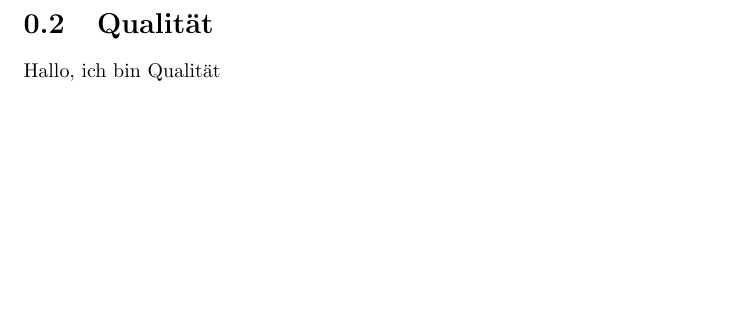
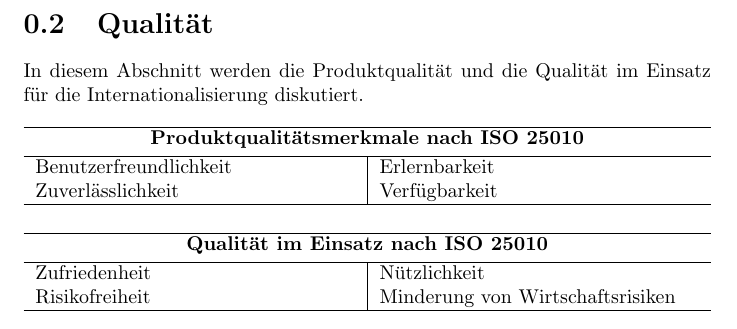
Before and after one commit to FH-SE-Master/Quality-Engineering, a LaTeX document (Klausur/report.tex, which reads Klausur/qualitaet.tex): part of page 5 of 5, cut so that both start at the same text, the shorter picture padded with empty space. Compiled offline with pdfLaTeX.

Commit message:
started work on report

```diff
--- a/Klausur/qualitaet.tex
+++ b/Klausur/qualitaet.tex
@@ -1,3 +1,20 @@
 \section{Qualität}
 \label{sec:quality}
-Hallo, ich bin Qualität
+In diesem Abschnitt werden die Produktqualität und die Qualität im Einsatz für die Internationalisierung diskutiert.
+\newline
+\newline
+\begin{tabularx}{\textwidth}{ X | X }
+	\hline
+	\multicolumn{2}{c}{\vspace{2pt}\textbf{Produktqualitätsmerkmale nach ISO 25010}} \\ \hline
+	Benutzerfreundlichkeit    & Erlernbarkeit             \\
+	Zuverlässlichkeit         & Verfügbarkeit             \\ \hline
+\end{tabularx}
+\ \newline
+\newline
+\begin{tabularx}{\textwidth}{ X | X }
+	\hline
+	\multicolumn{2}{c}{\vspace{2pt}\textbf{Qualität im Einsatz nach ISO 25010}} \\ \hline
+	Zufriedenheit         & Nützlichkeit                 \\
+	Risikofreiheit         & Minderung von Wirtschaftsrisiken                 \\ \hline
+\end{tabularx}
+\ \newline
--- a/Klausur/report.tex
+++ b/Klausur/report.tex
@@ -5,6 +5,8 @@
 \usepackage[utf8]{inputenc}  % set encoding to utf8 otherwise no umlaute
 \usepackage{graphicx}        % for including graphics
 \usepackage{hyperref}        % for using hyperlinks in the document
+\usepackage{tabularx}        % for extending tabluar
+
 
 % new commands
 \newcommand{\imageDir}{images}
```
Also changed, not shown: Klausur/images/qualtity-attributes.jpg (added), Klausur/images/qualtity-attributes.svg (added), Klausur/report.pdf, 2 other files.
